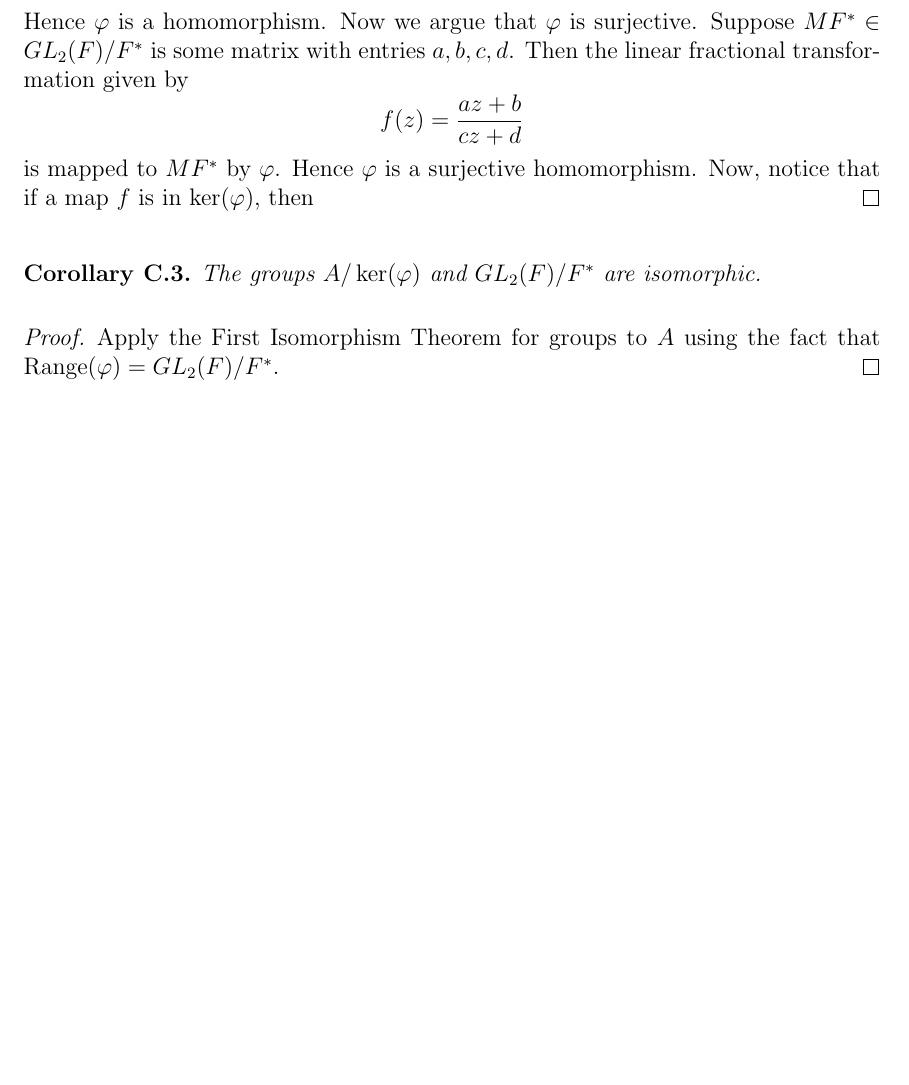
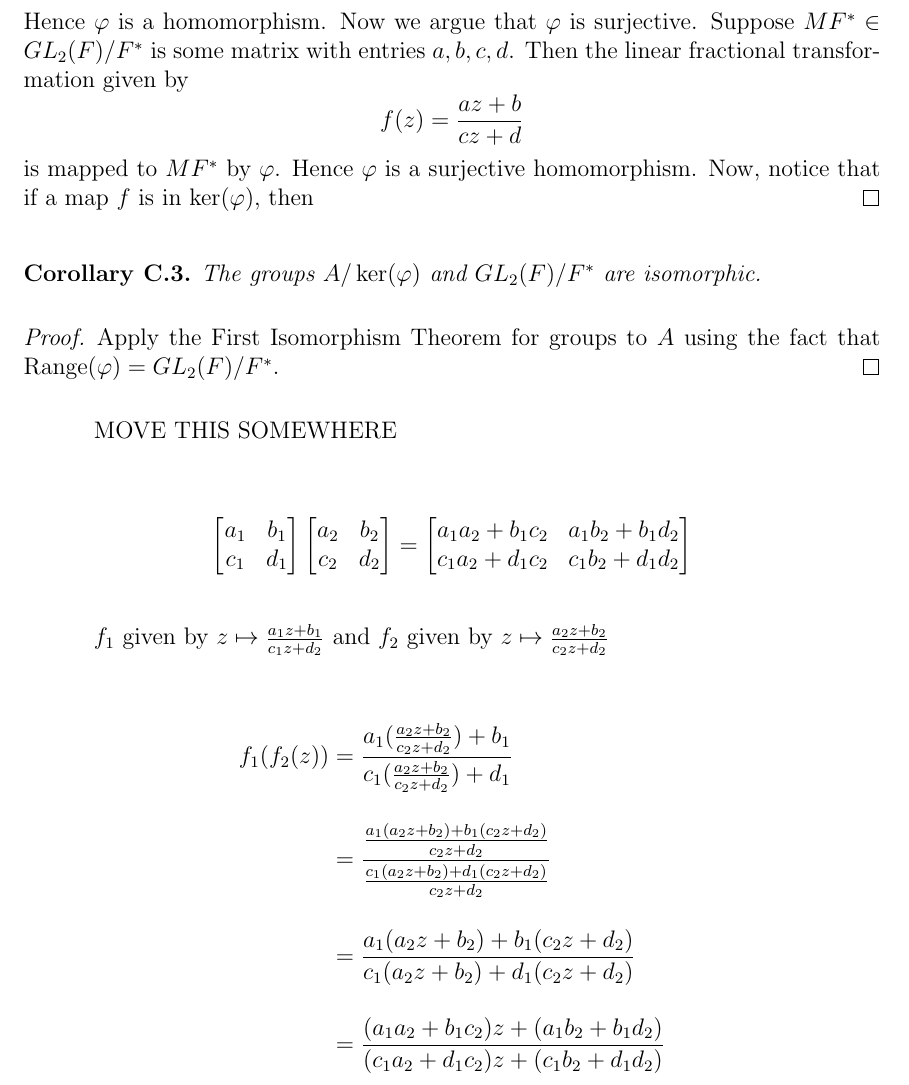
Before and after one commit to blinderm/317-paper, a LaTeX paper (paper/paper/blinderman_anna_goldberg_logan_317_paper.tex): part of page 22 of 24, cut so that both start at the same text, the shorter picture padded with empty space. Compiled offline with pdfLaTeX.

Commit message:
lft composition, sorta

```diff
--- a/paper/paper/blinderman_anna_goldberg_logan_317_paper.tex
+++ b/paper/paper/blinderman_anna_goldberg_logan_317_paper.tex
@@ -701,6 +701,21 @@ are the same.
 	Apply the First Isomorphism Theorem for groups to $A$ using the fact that $\Range(\varphi) = GL_2(F)/F^*$.
 \end{proof}
 
+MOVE THIS SOMEWHERE
+
+\begin{align*}
+\lftmat{a_1}{b_1}{c_1}{d_1}\lftmat{a_2}{b_2}{c_2}{d_2}  & = \lftmat{a_1a_2+b_1c_2}{a_1b_2+b_1d_2}{c_1a_2+d_1c_2}{c_1b_2+d_1d_2}
+\end{align*}
+
+$f_1$ given by $z \mapsto \frac{a_1z+b_1}{c_1z+d_2}$ and $f_2$ given by $z \mapsto \frac{a_2z+b_2}{c_2z+d_2}$
+
+\begin{align*}
+f_1(f_2(z)) & = \frac{a_1(\frac{a_2z+b_2}{c_2z+d_2})+b_1}{c_1(\frac{a_2z+b_2}{c_2z+d_2})+d_1} \\[1em]
+& = \frac{\frac{a_1(a_2z+b_2)+b_1(c_2z+d_2)}{c_2z+d_2}}{\frac{c_1(a_2z+b_2)+d_1(c_2z+d_2)}{c_2z+d_2}} \\[1em]
+& = \frac{a_1(a_2z+b_2)+b_1(c_2z+d_2)}{c_1(a_2z+b_2)+d_1(c_2z+d_2)} \\[1em]
+& = \frac{(a_1a_2+b_1c_2)z + (a_1b_2+b_1d_2)}{(c_1a_2+d_1c_2)z+(c_1b_2+d_1d_2)}
+\end{align*}
+
 \newpage
 \section{Code Simulating LFTs} \label{appendixD}
 
```
